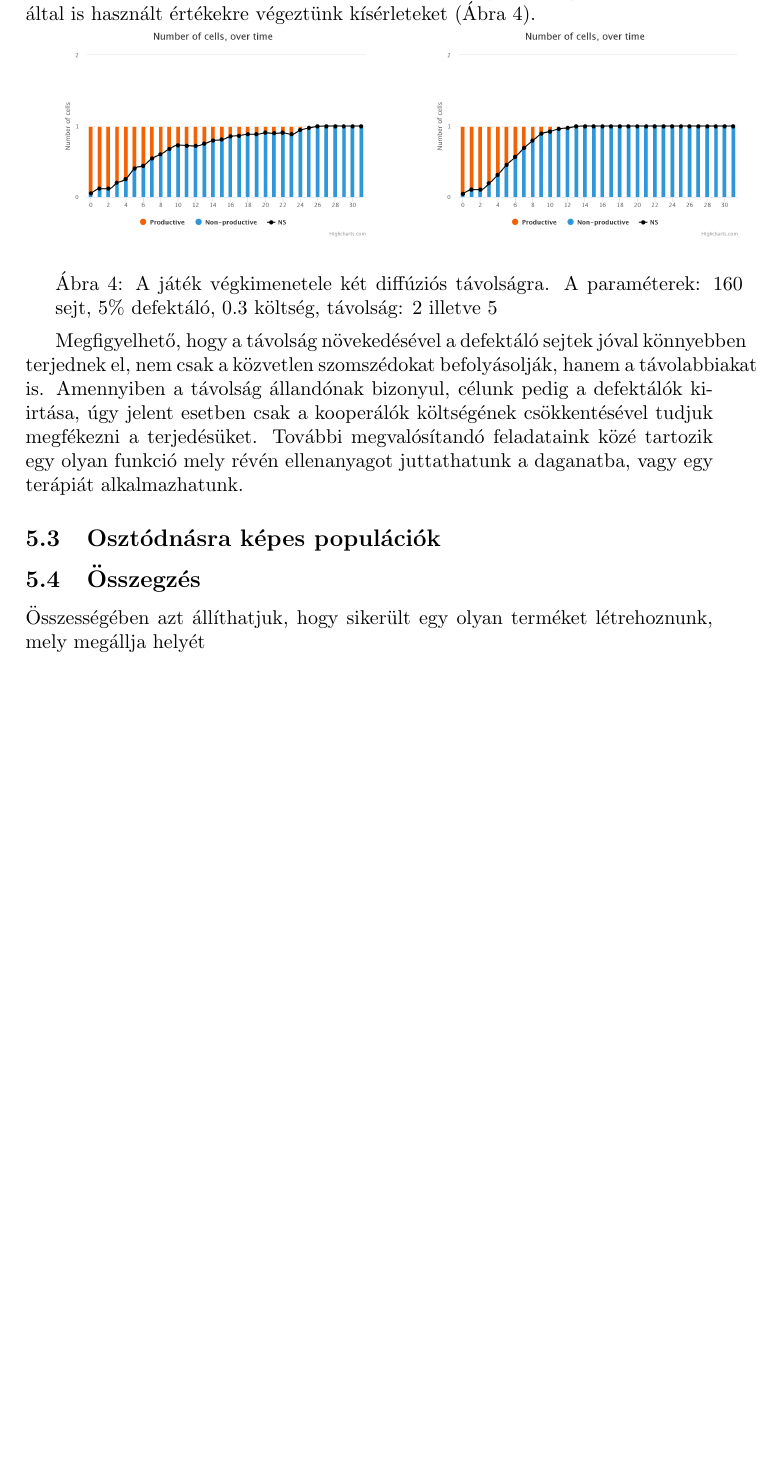
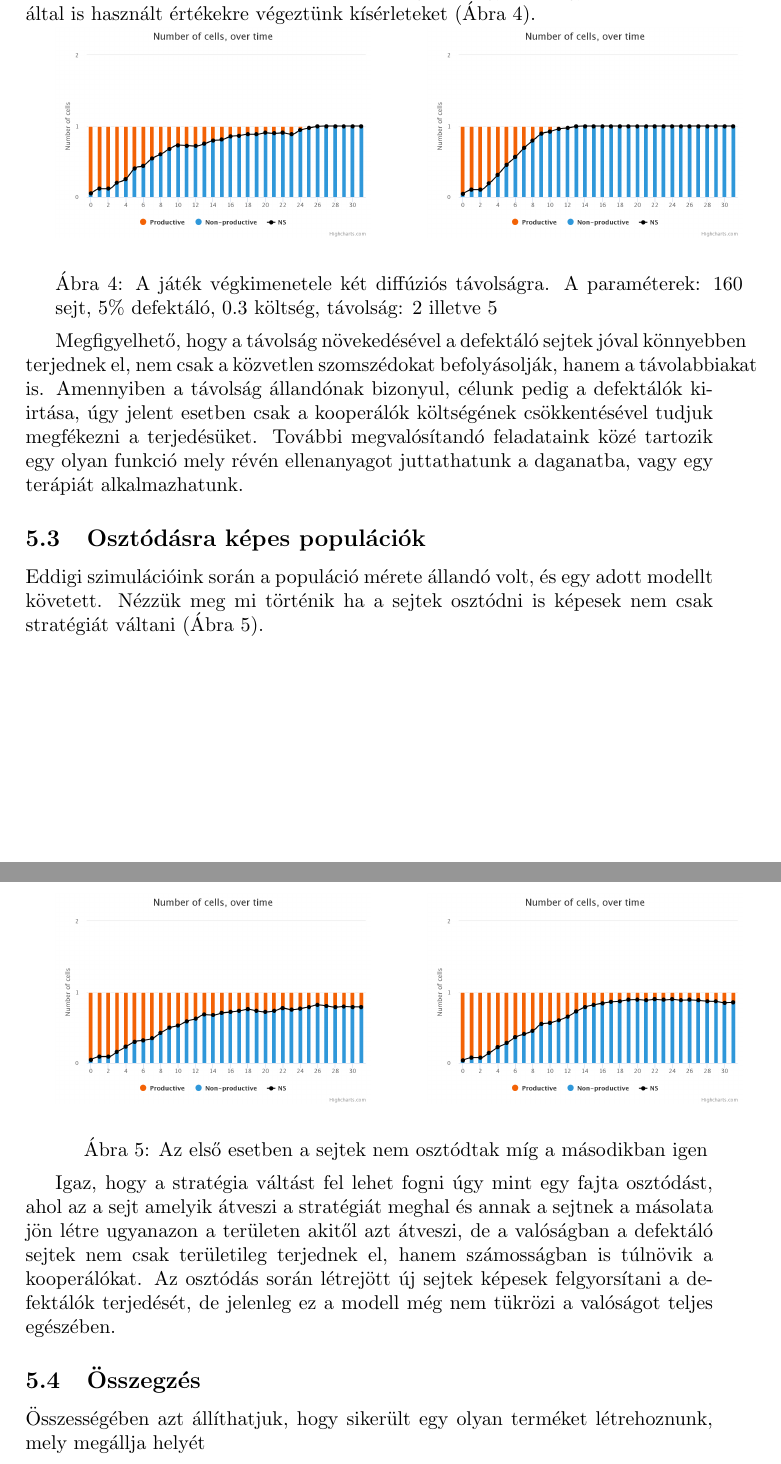
Before and after one commit to kisnandor2/egtib-ubbse2016, a LaTeX paper (dolgozat/Evolucios_jatekok_alkalmazasa.tex, which reads dolgozat/szim_eredmenyek.tex): part of page 9 of 10 before the commit and two parts of pages 9 and 10 of 11 after it, the two joined at a grey line, cut so that both start at the same text, the shorter picture padded with empty space. Compiled offline with pdfLaTeX.

Commit message:
Simulation with division, latex

```diff
--- a/dolgozat/szim_eredmenyek.tex
+++ b/dolgozat/szim_eredmenyek.tex
@@ -94,9 +94,27 @@ Egyik legkényesebb paraméterünk amelyet változtatni lehet, az a diffúziós
 
 Megfigyelhető, hogy a távolság növekedésével a defektáló sejtek jóval könnyebben terjednek el, nem csak a közvetlen szomszédokat befolyásolják, hanem a távolabbiakat is. Amennyiben a távolság állandónak bizonyul, célunk pedig a defektálók kiirtása, úgy jelent esetben csak a kooperálók költségének csökkentésével tudjuk megfékezni a terjedésüket. További megvalósítandó feladataink közé tartozik egy olyan funkció mely révén ellenanyagot juttathatunk a daganatba, vagy egy terápiát alkalmazhatunk.
 
-\subsection{Osztódnásra képes populációk}
+\subsection{Osztódásra képes populációk}
 
+Eddigi szimulációink során a populáció mérete állandó volt, és egy adott modellt követett. Nézzük meg mi történik ha a sejtek osztódni is képesek nem csak stratégiát váltani (Ábra \ref{fig:Divide}).
 
+\begin{minipage}{\linewidth}
+	\centering
+	\begin{multicols}{2}
+		\begin{Figure}
+			\centering
+			\includegraphics[width=\linewidth]{images/nemosztodik}
+		\end{Figure}
+		\begin{Figure}
+			\centering
+			\includegraphics[width=\linewidth]{images/osztodik}
+		\end{Figure}
+	\end{multicols}
+	\captionof{figure}{Az első esetben a sejtek nem osztódtak míg a másodikban igen \label{fig:Divide}}
+\end{minipage}\\
+
+Igaz, hogy a stratégia váltást fel lehet fogni úgy mint egy fajta osztódást, ahol az a sejt amelyik átveszi a stratégiát meghal és annak a sejtnek a másolata jön létre ugyanazon a területen akitől azt átveszi, de a valóságban a defektáló sejtek nem csak területileg terjednek el, hanem számosságban is túlnövik a kooperálókat.
+Az osztódás során létrejött új sejtek képesek felgyorsítani a defektálók terjedését, de jelenleg ez a modell még nem tükrözi a valóságot teljes egészében.
 
 \subsection{Összegzés}
 
```
